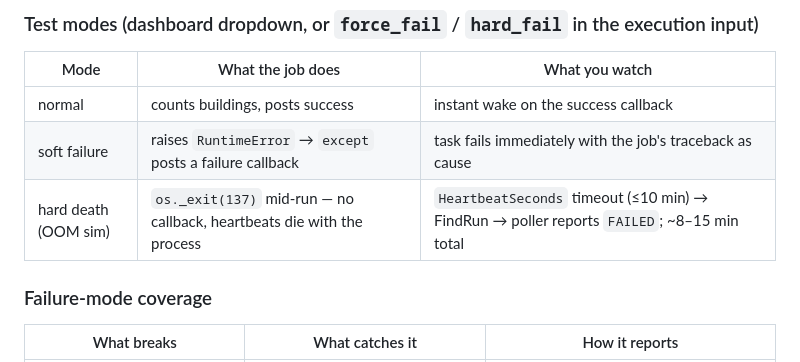
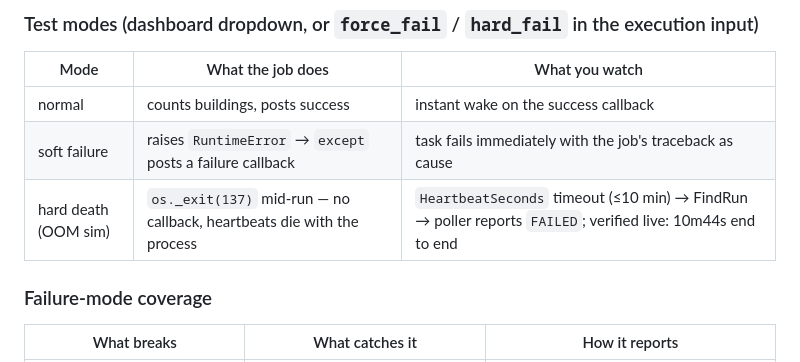
Before and after one commit to wherobots/labs-reference-implementations, a Markdown page: aws-step-functions-python-sdk/README.md, the part around the change. GitHub-like rendering.

Commit message:
docs: verified hard-death timing on the 600s heartbeat window (10m44s)
Co-Authored-By: Claude Fable 5 <noreply@anthropic.com>

```diff
--- a/aws-step-functions-python-sdk/README.md
+++ b/aws-step-functions-python-sdk/README.md
@@ -147,7 +147,7 @@ python3 scripts/01_upload_job.py   # upload job/hello_wherobots_job.py, save s3:
 |------|-------------------|----------------|
 | normal | counts buildings, posts success | instant wake on the success callback |
 | soft failure | raises `RuntimeError` → `except` posts a failure callback | task fails immediately with the job's traceback as cause |
-| hard death (OOM sim) | `os._exit(137)` mid-run — no callback, heartbeats die with the process | `HeartbeatSeconds` timeout (≤10 min) → FindRun → poller reports `FAILED`; ~8–15 min total |
+| hard death (OOM sim) | `os._exit(137)` mid-run — no callback, heartbeats die with the process | `HeartbeatSeconds` timeout (≤10 min) → FindRun → poller reports `FAILED`; verified live: 10m44s end to end |
 
 ### Failure-mode coverage
 
```
